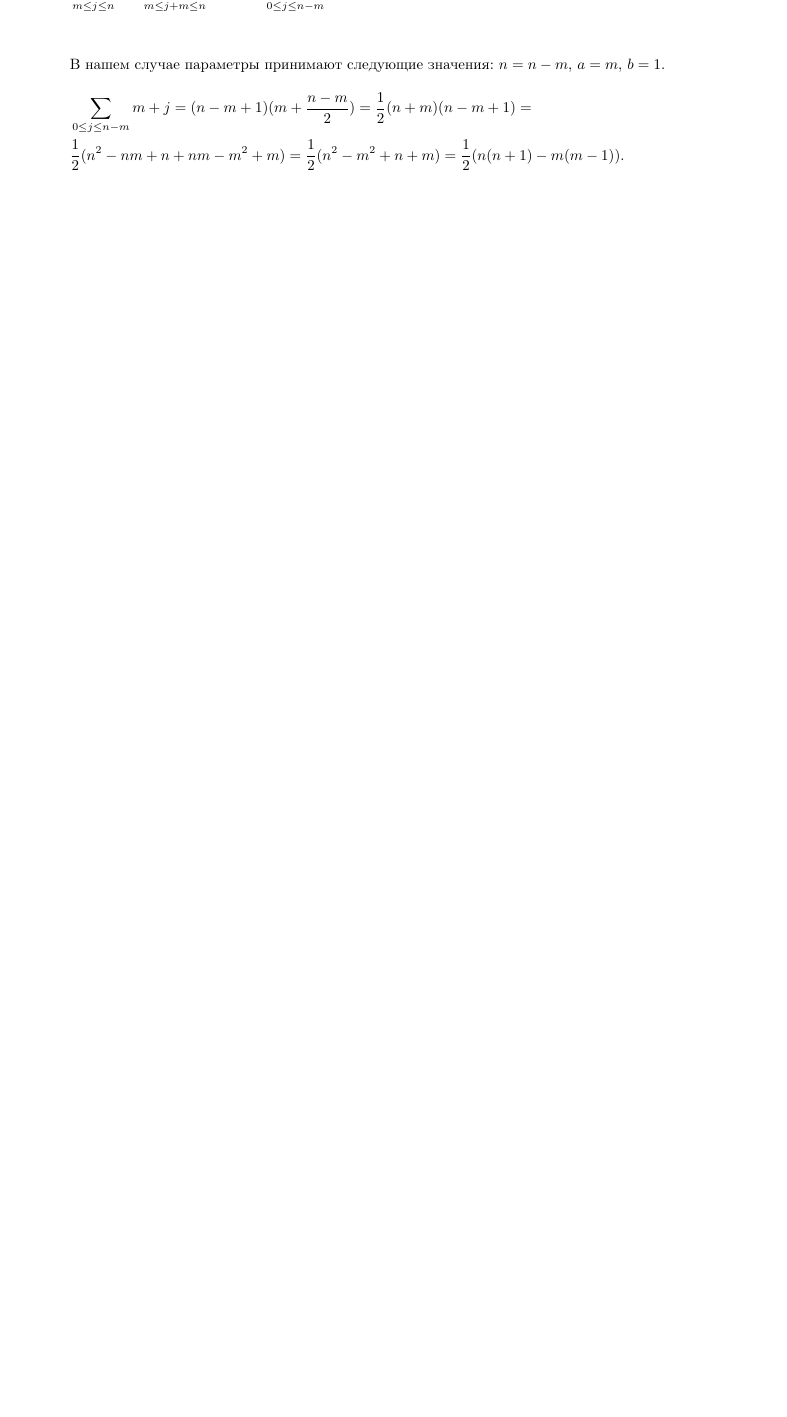
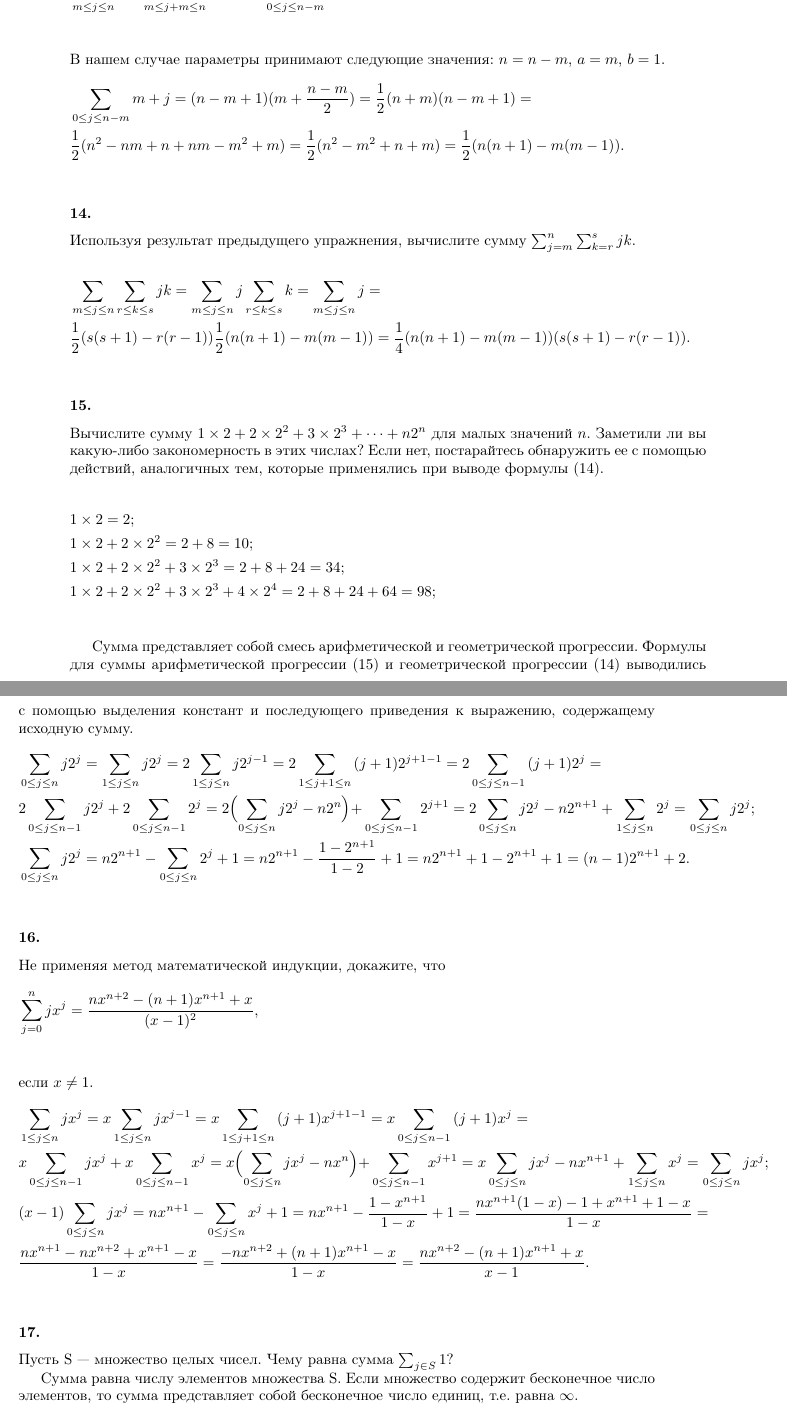
Before and after one commit to dmitriy-chizhov90/knuth-examples, a LaTeX book (exercises.tex): part of page 36 of 42 before the commit and two parts of pages 36 and 37 of 43 after it, the two joined at a grey line, cut so that both start at the same text, the shorter picture padded with empty space. Compiled offline with pdfLaTeX.

Commit message:
ex 1.2.3 #14-18

```diff
--- a/exercises.tex
+++ b/exercises.tex
@@ -1421,3 +1421,61 @@ A4. $1 \leq x<2$, $0 \leq z<1$, $k \geq 1$, $2^k \geq 2$, $1<\frac{2^k}{2^k-1} \
   \frac{1}{2}(n(n+1)-m(m-1)). & \\
 \end{flalign*}
 
+\subsubsection{14.}
+Используя результат предыдущего упражнения, вычислите сумму $\sum_{j=m}^{n}{\sum_{k=r}^{s}{jk}}$.
+
+\begin{flalign*}
+  & \sum_{m \leq j \leq n}{\sum_{r \leq k \leq s}{jk}} =
+  \sum_{m \leq j \leq n}{j \sum_{r \leq k \leq s}{k}} =
+  \sum_{m \leq j \leq n}{j } =  & \\
+  & \frac{1}{2}(s(s+1)-r(r-1)) \frac{1}{2}(n(n+1)-m(m-1)) =
+  \frac{1}{4}(n(n+1)-m(m-1))(s(s+1)-r(r-1)). & \\
+\end{flalign*}
+
+\subsubsection{15.}
+Вычислите сумму $1 \times 2 + 2 \times 2^2 + 3 \times 2^3 + \cdots + n2^n$ для малых значений $n$. Заметили ли вы какую-либо закономерность в этих числах? Если нет, постарайтесь обнаружить ее с помощью действий, аналогичных тем, которые применялись при выводе формулы (14).
+
+\begin{flalign*}
+  & 1 \times 2=2; & \\
+  & 1 \times 2+2 \times 2^2=2+8=10; & \\
+  & 1 \times 2+2 \times 2^2+3 \times 2^3=2+8+24=34;  & \\
+  & 1 \times 2+2 \times 2^2+3 \times 2^3+4 \times 2^4=2+8+24+64=98;  & \\
+\end{flalign*}
+
+Сумма представляет собой смесь арифметической и геометрической прогрессии. Формулы для суммы арифметической прогрессии (15) и геометрической прогрессии (14) выводились с помощью выделения констант и последующего приведения к выражению, содержащему исходную сумму.
+\begin{flalign*}
+  & \sum_{0\leq j\leq n}{j2^j} = \sum_{1\leq j\leq n}{j2^j} =
+  2\sum_{1\leq j\leq n}{j2^{j-1}} = 2\sum_{1\leq j+1\leq n}{(j+1)2^{j+1-1}} =
+  2\sum_{0\leq j\leq n-1}{(j+1)2^{j}} = & \\
+  & 2\sum_{0\leq j\leq n-1}{j2^{j}} + 2\sum_{0\leq j\leq n-1}{2^{j}} =
+  2\Bigl(\sum_{0\leq j\leq n}{j2^{j}}-n2^n\Bigl)+\sum_{0\leq j\leq n-1}{2^{j+1}}=
+  2\sum_{0\leq j\leq n}{j2^{j}}-n2^{n+1}+\sum_{1\leq j\leq n}{2^{j}}=
+  \sum_{0\leq j\leq n}{j2^j}; & \\
+  & \sum_{0\leq j\leq n}{j2^{j}}=n2^{n+1}-\sum_{0\leq j\leq n}{2^{j}}+1=
+  n2^{n+1}-\frac{1-2^{n+1}}{1-2}+1 = n2^{n+1}+1-2^{n+1}+1 = (n-1)2^{n+1}+2. & \\
+\end{flalign*}
+
+\subsubsection{16.}
+Не применяя метод математической индукции, докажите, что
+\begin{flalign*}
+  & \sum_{j=0}^{n}{jx^j}=\frac{nx^{n+2}-(n+1)x^{n+1}+x}{(x-1)^2}, & \\
+\end{flalign*}
+если $x \neq 1$.
+\begin{flalign*}
+  & \sum_{1\leq j\leq n}{jx^j}=x\sum_{1\leq j\leq n}{jx^{j-1}} =
+  x\sum_{1\leq j+1\leq n}{(j+1)x^{j+1-1}}=x\sum_{0\leq j\leq n-1}{(j+1)x^{j}}= & \\
+  & x\sum_{0\leq j\leq n-1}{jx^{j}} + x\sum_{0\leq j\leq n-1}{x^{j}} =
+  x\Bigl(\sum_{0\leq j\leq n}{jx^{j}}-nx^n\Bigl)+\sum_{0\leq j\leq n-1}{x^{j+1}}=
+  x\sum_{0\leq j\leq n}{jx^{j}}-nx^{n+1}+\sum_{1\leq j\leq n}{x^{j}}=
+  \sum_{0\leq j\leq n}{jx^j}; & \\
+  & (x-1)\sum_{0\leq j\leq n}{jx^{j}}=nx^{n+1}-\sum_{0\leq j\leq n}{x^{j}}+1=
+  nx^{n+1}-\frac{1-x^{n+1}}{1-x}+1=\frac{nx^{n+1}(1-x)-1+x^{n+1}+1-x}{1-x} = &\\
+  &\frac{nx^{n+1}-nx^{n+2}+x^{n+1}-x}{1-x}=
+  \frac{-nx^{n+2}+(n+1)x^{n+1}-x}{1-x}=
+  \frac{nx^{n+2}-(n+1)x^{n+1}+x}{x-1}. & \\
+\end{flalign*}
+
+\subsubsection{17.}
+Пусть S --- множество целых чисел. Чему равна сумма $\sum_{j \in S}{1}$?
+
+Сумма равна числу элементов множества S. Если множество содержит бесконечное число элементов, то сумма представляет собой бесконечное число единиц, т.е. равна $\infty$.
```
Also changed, not shown: exercises.tex (20 more changed lines).
